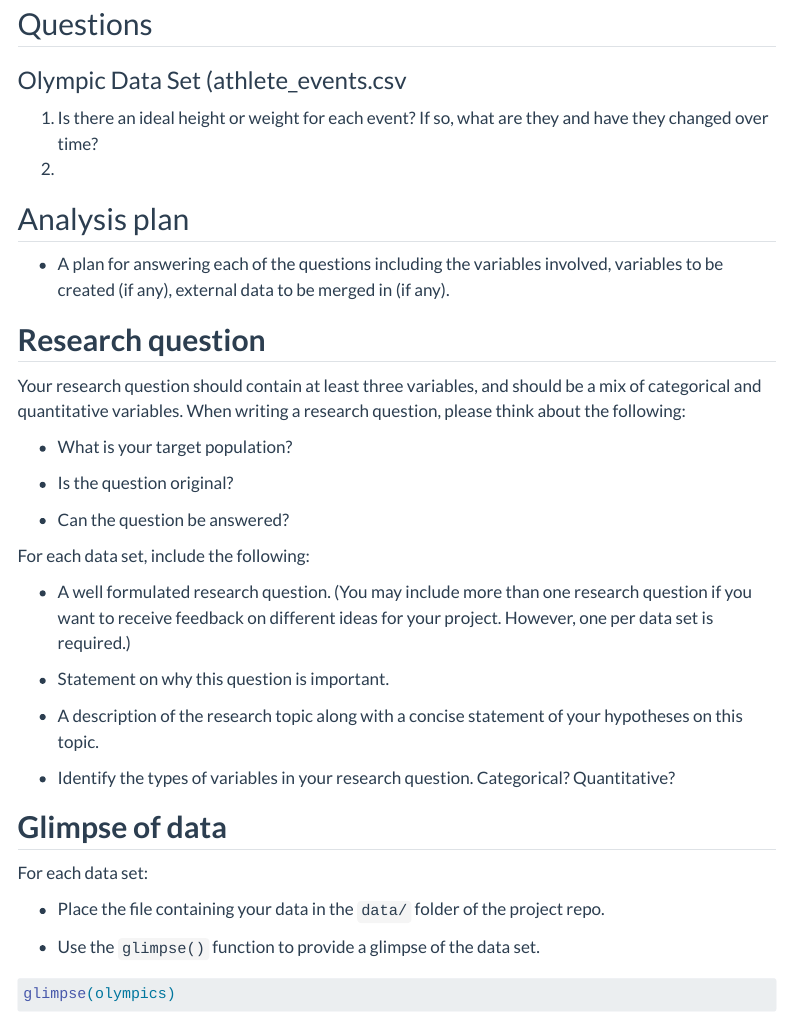
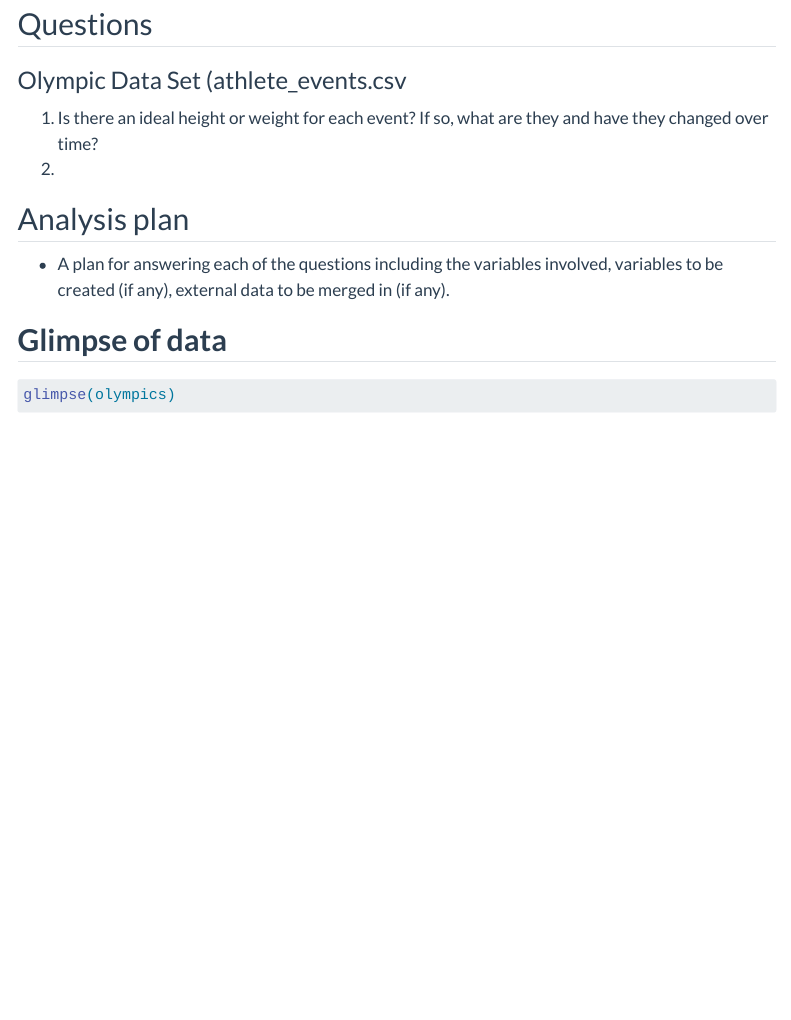
Before and after one commit to INFO-526-F24/project-01-MintMindsForDataViz, a Quarto document (proposal.qmd): the page in a window 1100 px wide, from 890 px down. Rendered offline with R 4.5, knitr and Pandoc in place of Quarto, with nearby package versions; some code elsewhere in the file could not run offline; menus at the side of the page are left out.

Commit message:
cleaning up

````diff
--- a/proposal.qmd
+++ b/proposal.qmd
@@ -65,33 +65,7 @@ It is important to note that winter and summer games were held in the same year
 
 -   A plan for answering each of the questions including the variables involved, variables to be created (if any), external data to be merged in (if any).
 
-## **Research question**
-
-Your research question should contain at least three variables, and should be a mix of categorical and quantitative variables. When writing a research question, please think about the following:
-
--   What is your target population?
-
--   Is the question original?
-
--   Can the question be answered?
-
-For each data set, include the following:
-
--   A well formulated research question. (You may include more than one research question if you want to receive feedback on different ideas for your project. However, one per data set is required.)
-
--   Statement on why this question is important.
-
--   A description of the research topic along with a concise statement of your hypotheses on this topic.
-
--   Identify the types of variables in your research question. Categorical? Quantitative?
-
 ## **Glimpse of data**
-
-For each data set:
-
--   Place the file containing your data in the `data/` folder of the project repo.
-
--   Use the `glimpse()` function to provide a glimpse of the data set.
 
 ```{r}
 glimpse(olympics)
````
